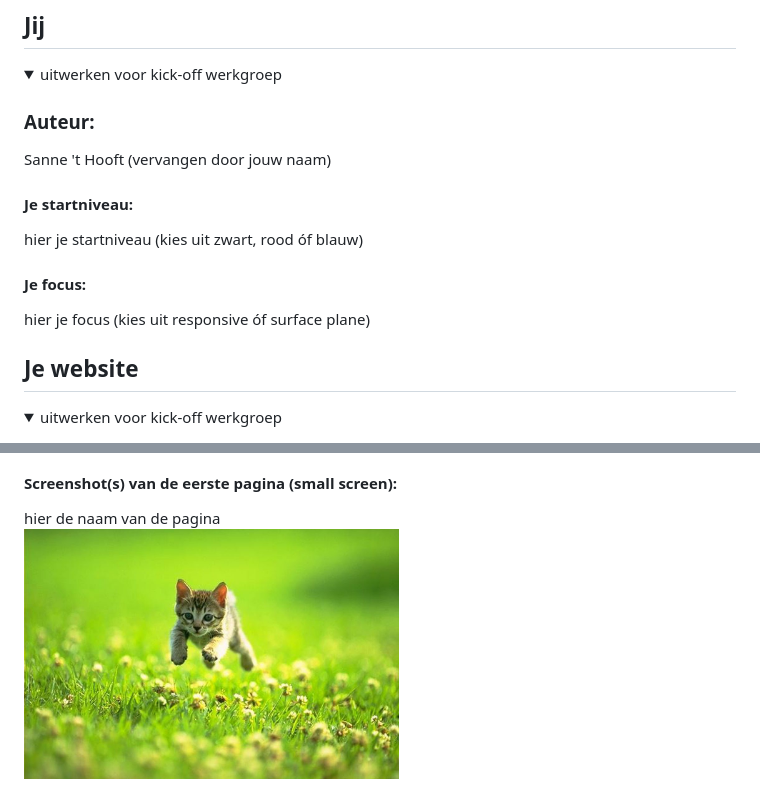
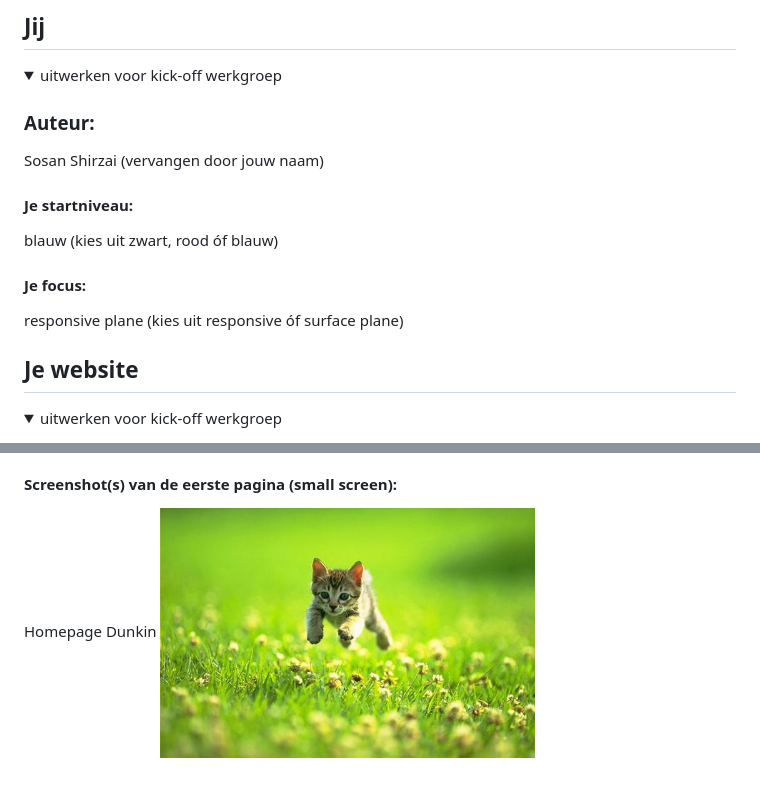
Before and after one commit to Sooshva/blokweb, a Markdown page: README.md, 2 parts joined by grey strips. Rendered like a GitHub page.

```diff
--- a/README.md
+++ b/README.md
@@ -16,13 +16,13 @@ Nb. Door *open* toe te voegen aan een *details* element kun je deze standaard op
   <summary>uitwerken voor kick-off werkgroep</summary>
 
   ### Auteur:
-  Sanne 't Hooft (vervangen door jouw naam)
+  Sosan Shirzai (vervangen door jouw naam)
 
   #### Je startniveau:
-  hier je startniveau (kies uit zwart, rood óf blauw)
+  blauw (kies uit zwart, rood óf blauw)
 
   #### Je focus:
-  hier je focus (kies uit responsive óf surface plane)
+  responsive plane (kies uit responsive óf surface plane)
 
 </details>
 
@@ -40,6 +40,6 @@ Nb. Door *open* toe te voegen aan een *details* element kun je deze standaard op
 
   #### Screenshot(s) van de eerste pagina (small screen):
-  hier de naam van de pagina
+  Homepage Dunkin
   <img src="readme-images/dummy-plaatje.jpg" width="375px" alt="omschrijving van de pagina">
 
   #### Screenshot(s) van de tweede pagina (small screen):
```
Also changed, not shown: other parts of README.md (+1 -1 lines).
